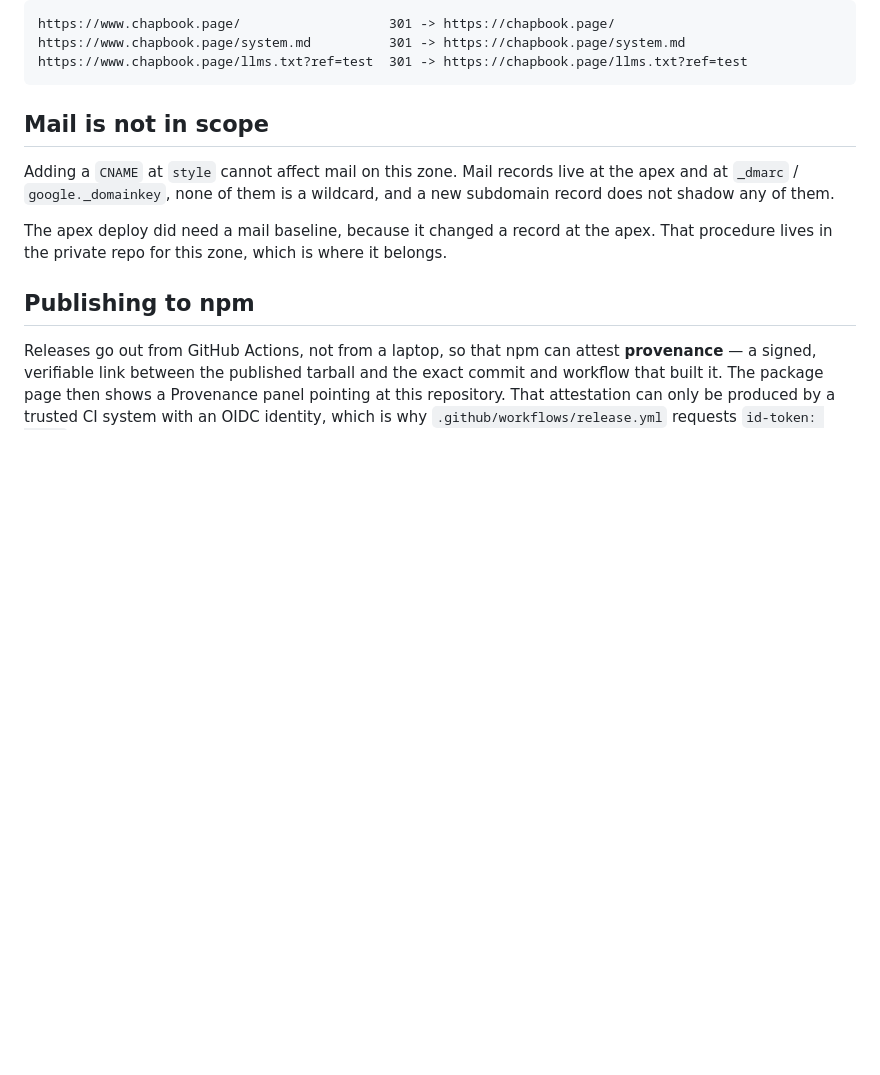
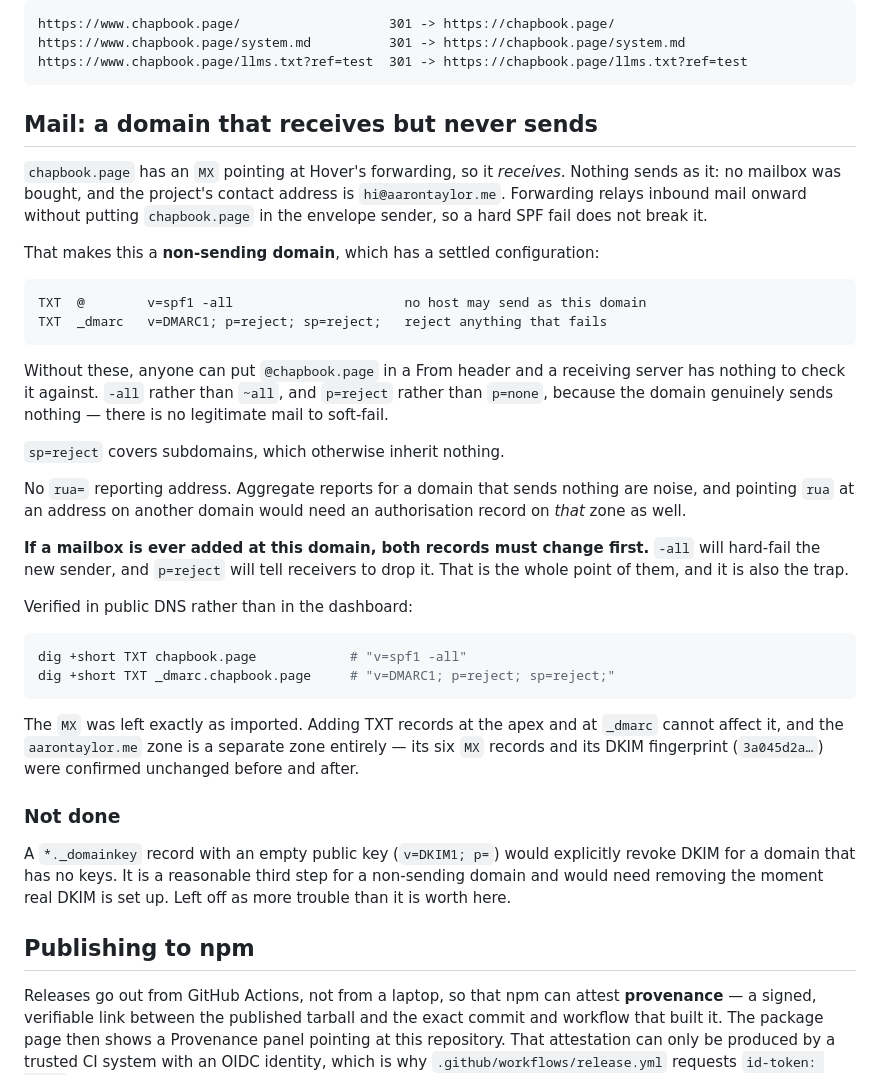
Before and after one commit to aarontaylor-dev/chapbook, a Markdown page: DEPLOY.md, the part around the change. Rendered like a GitHub page; blank space fills up the shorter version.

Commit message:
Lock down mail for a domain that never sends
chapbook.page had no SPF and no DMARC while carrying an MX, so anyone could
put @chapbook.page in a From header and a receiving server had nothing to
check it against.

The domain receives via Hover forwarding but sends nothing: no mailbox was
bought, the contact address is hi@aarontaylor.me, and forwarding relays mail
onward without putting chapbook.page in the envelope sender — so a hard fail
cannot break the forwarding.

  TXT  @        v=spf1 -all
  TXT  _dmarc   v=DMARC1; p=reject; sp=reject;

-all rather than ~all and p=reject rather than p=none, because there is no
legitimate mail to soft-fail. sp=reject covers subdomains. No rua: aggregate
reports for a domain that sends nothing are noise, and a cross-domain rua
would need an authorisation record on the other zone too.

Recorded the trap this creates: if a mailbox is ever added here, both records
must change first, or the new sender hard-fails and receivers are told to drop
it.

The MX was left exactly as imported. Verified in public DNS and against
Cloudflare's own nameservers, and confirmed the aarontaylor.me zone is
untouched — six MX records still present, DKIM fingerprint still 3a045d2a.

Co-Authored-By: Claude Opus 5 <noreply@anthropic.com>

````diff
--- a/DEPLOY.md
+++ b/DEPLOY.md
@@ -204,15 +204,53 @@ https://www.chapbook.page/system.md          301 -> https://chapbook.page/system
 https://www.chapbook.page/llms.txt?ref=test  301 -> https://chapbook.page/llms.txt?ref=test
 ```
 
-## Mail is not in scope
+## Mail: a domain that receives but never sends
 
-Adding a `CNAME` at `style` cannot affect mail on this zone. Mail records live
-at the apex and at `_dmarc` / `google._domainkey`, none of them is a wildcard,
-and a new subdomain record does not shadow any of them.
+`chapbook.page` has an `MX` pointing at Hover's forwarding, so it *receives*.
+Nothing sends as it: no mailbox was bought, and the project's contact address
+is `hi@aarontaylor.me`. Forwarding relays inbound mail onward without putting
+`chapbook.page` in the envelope sender, so a hard SPF fail does not break it.
 
-The apex deploy did need a mail baseline, because it changed a record at the
-apex. That procedure lives in the private repo for this zone, which is where
-it belongs.
+That makes this a **non-sending domain**, which has a settled configuration:
+
+```txt
+TXT  @        v=spf1 -all                      no host may send as this domain
+TXT  _dmarc   v=DMARC1; p=reject; sp=reject;   reject anything that fails
+```
+
+Without these, anyone can put `@chapbook.page` in a From header and a
+receiving server has nothing to check it against. `-all` rather than `~all`,
+and `p=reject` rather than `p=none`, because the domain genuinely sends
+nothing — there is no legitimate mail to soft-fail.
+
+`sp=reject` covers subdomains, which otherwise inherit nothing.
+
+No `rua=` reporting address. Aggregate reports for a domain that sends nothing
+are noise, and pointing `rua` at an address on another domain would need an
+authorisation record on *that* zone as well.
+
+**If a mailbox is ever added at this domain, both records must change first.**
+`-all` will hard-fail the new sender, and `p=reject` will tell receivers to
+drop it. That is the whole point of them, and it is also the trap.
+
+Verified in public DNS rather than in the dashboard:
+
+```bash
+dig +short TXT chapbook.page            # "v=spf1 -all"
+dig +short TXT _dmarc.chapbook.page     # "v=DMARC1; p=reject; sp=reject;"
+```
+
+The `MX` was left exactly as imported. Adding TXT records at the apex and at
+`_dmarc` cannot affect it, and the `aarontaylor.me` zone is a separate zone
+entirely — its six `MX` records and its DKIM fingerprint (`3a045d2a…`) were
+confirmed unchanged before and after.
+
+### Not done
+
+A `*._domainkey` record with an empty public key (`v=DKIM1; p=`) would
+explicitly revoke DKIM for a domain that has no keys. It is a reasonable third
+step for a non-sending domain and would need removing the moment real DKIM is
+set up. Left off as more trouble than it is worth here.
 
 ## Publishing to npm
 
````
